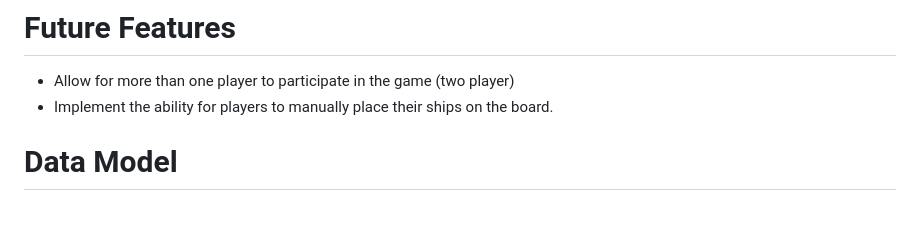
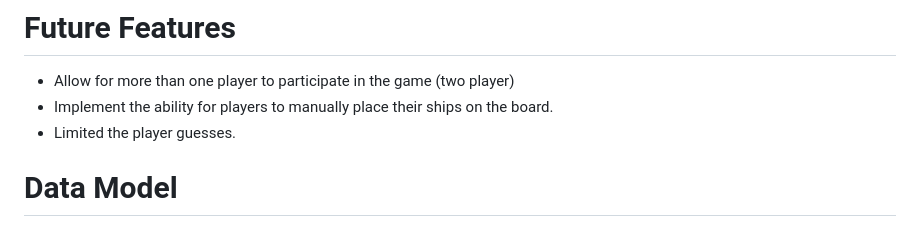
Before and after one commit to SabrinaStoekly/Battleships, a Markdown page: README.md, the part around the change. Rendered like a GitHub page.

Commit message:
Adding  one more item on the Future Feature README file

```diff
--- a/README.md
+++ b/README.md
@@ -54,6 +54,7 @@ Overall, the Battleship game is a versatile and entertaining game that can be en
 
 - Allow for more than one player to participate in the game (two player)
 - Implement the ability for players to manually place their ships on the board.
+- Limited the player guesses.
 
 # Data Model
 
```
